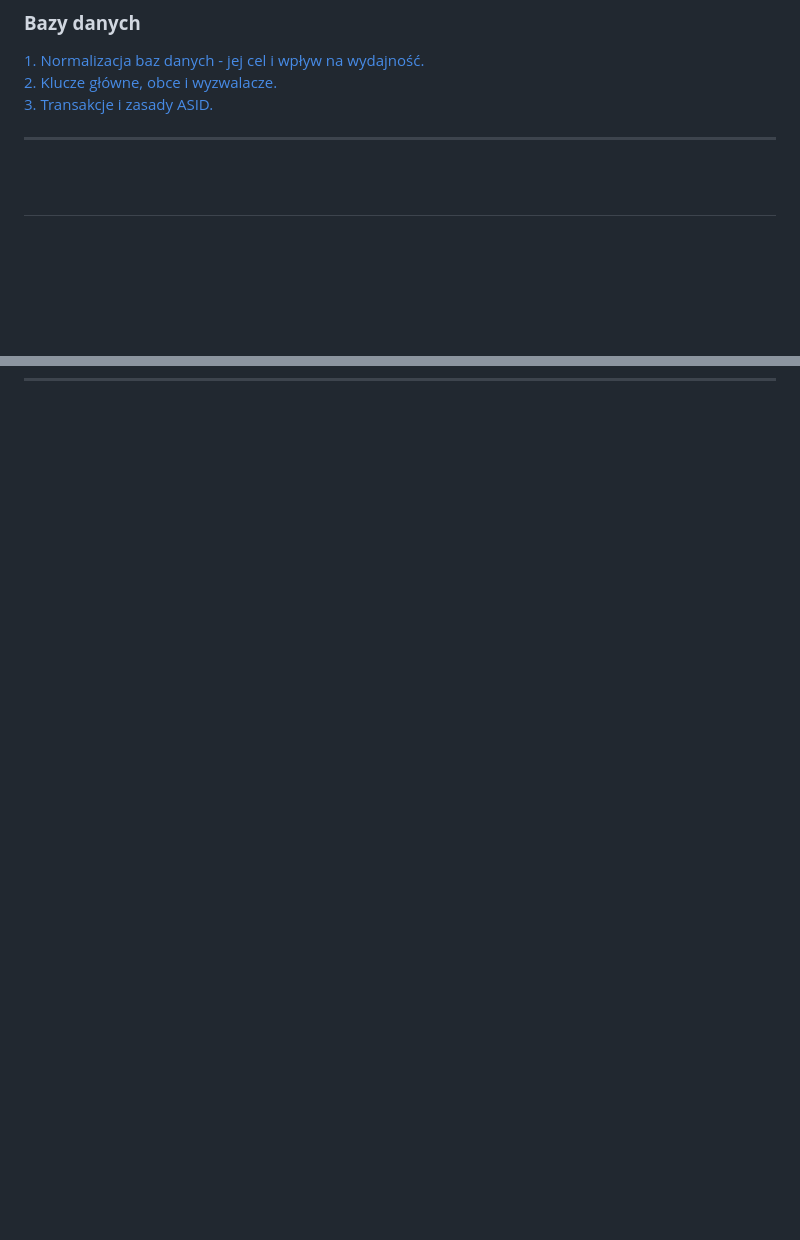
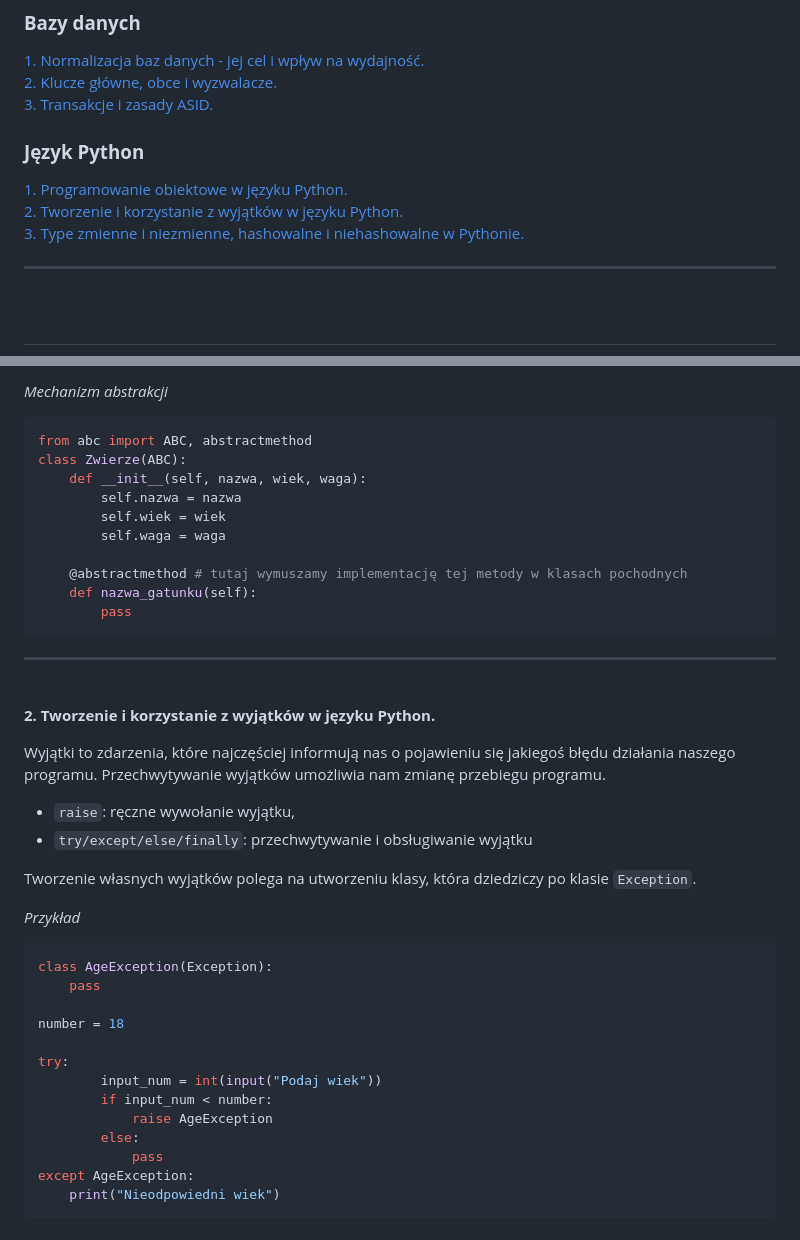
Before and after one commit to apetor56/Studia_I_stopnia, a Markdown page: egzamin_licencjacki.md, 2 parts joined by grey strips. GitHub-like rendering; blank space fills up the shorter version.

Commit message:
python 1

````diff
--- a/egzamin_licencjacki.md
+++ b/egzamin_licencjacki.md
@@ -12,6 +12,11 @@
 [1. Normalizacja baz danych - jej cel i wpływ na wydajność.](#bazy1) <br>
 [2. Klucze główne, obce i wyzwalacze.](#bazy2) <br>
 [3. Transakcje i zasady ASID.](#bazy3) <br>
+
+### **Język Python**
+[1. Programowanie obiektowe w języku Python.](#pyhton1) <br>
+[2. Tworzenie i korzystanie z wyjątków w języku Python.](#python2) <br>
+[3. Type zmienne i niezmienne, hashowalne i niehashowalne w Pythonie.](#python3) <br>
 
 ---
 
@@ -379,0 +424,45 @@ Transakcje i zasady ASID są niezbędne do utrzymywania spójności dużych baz
+*Mechanizm abstrakcji*
+```python
+from abc import ABC, abstractmethod
+class Zwierze(ABC):
+    def __init__(self, nazwa, wiek, waga):
+        self.nazwa = nazwa
+        self.wiek = wiek
+        self.waga = waga
+
+    @abstractmethod # tutaj wymuszamy implementację tej metody w klasach pochodnych
+    def nazwa_gatunku(self):
+        pass
+```
+
+---
+
+<br>
+
+<a name="python2"></a>
+**2. Tworzenie i korzystanie z wyjątków w języku Python.**
+
+Wyjątki to zdarzenia, które najczęściej informują nas o pojawieniu się jakiegoś błędu działania naszego programu. Przechwytywanie wyjątków umożliwia nam zmianę przebiegu programu.
+
+- `raise`: ręczne wywołanie wyjątku,
+- `try/except/else/finally`: przechwytywanie i obsługiwanie wyjątku
+
+Tworzenie własnych wyjątków polega na utworzeniu klasy, która dziedziczy po klasie `Exception`.
+
+*Przykład*
+
+```python
+class AgeException(Exception):
+	pass
+
+number = 18
+
+try:
+		input_num = int(input("Podaj wiek"))
+		if input_num < number:
+			raise AgeException
+		else:
+			pass
+except AgeException:
+	print("Nieodpowiedni wiek")
+```
````
Also changed, not shown: other parts of egzamin_licencjacki.md (+39 -0 lines).
